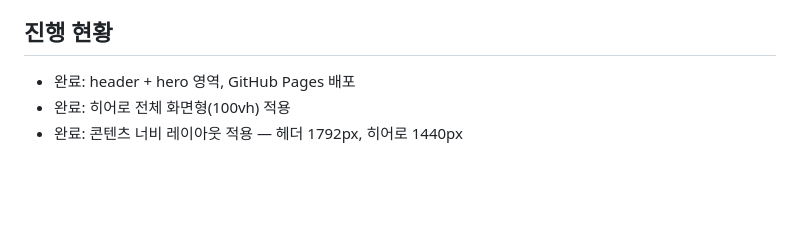
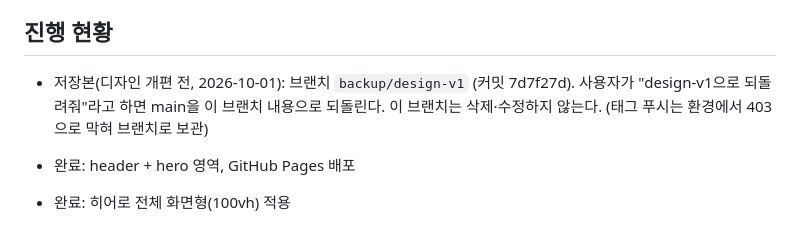
Before and after one commit to mrs36/RheaPhoenix, a Markdown page: CLAUDE.md, the part around the change. Rendered like a GitHub page; blank space fills up the shorter version.

Commit message:
CLAUDE.md: 디자인 개편 전 저장본(backup/design-v1) 안내 추가
Co-Authored-By: Claude Sonnet 5.5 <noreply@anthropic.com>
Claude-Session: https://claude.ai/code/session_01JRjzcWhSnQWukUxj6c1Rez

```diff
--- a/CLAUDE.md
+++ b/CLAUDE.md
@@ -122,6 +122,8 @@ MR Solution(엠알솔루션)의 의료기기 **Rhea**, **Phoenix**를 의료업
 
 ## 진행 현황
 
+- 저장본(디자인 개편 전, 2026-10-01): 브랜치 `backup/design-v1` (커밋 7d7f27d). 사용자가 "design-v1으로 되돌려줘"라고 하면 main을 이 브랜치 내용으로 되돌린다. 이 브랜치는 삭제·수정하지 않는다. (태그 푸시는 환경에서 403으로 막혀 브랜치로 보관)
+
 - 완료: header + hero 영역, GitHub Pages 배포
 - 완료: 히어로 전체 화면형(100vh) 적용
 - 완료: 콘텐츠 너비 레이아웃 적용 — 헤더 1792px, 히어로 1440px
```
